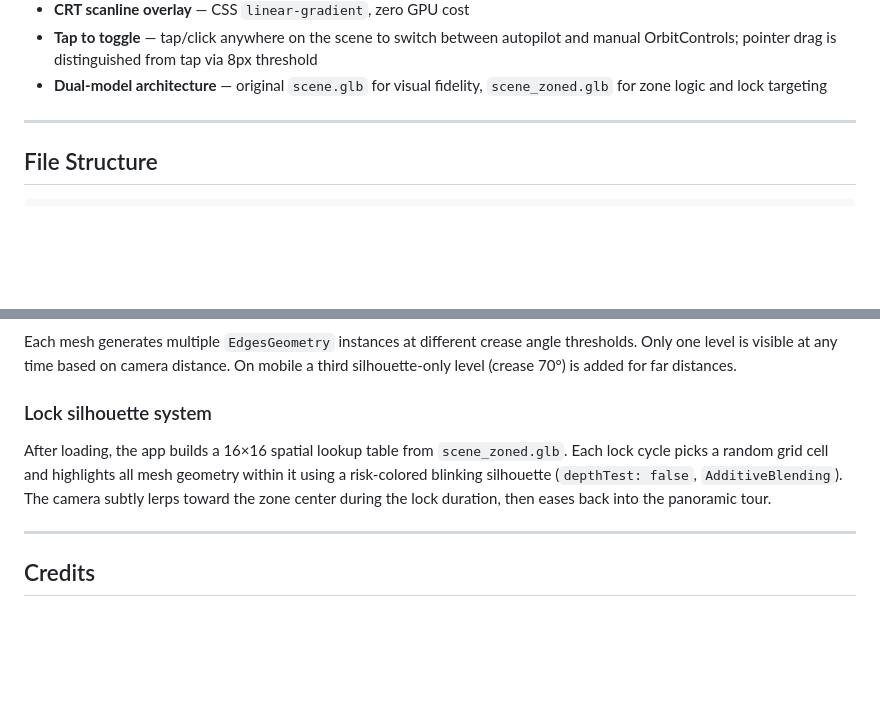
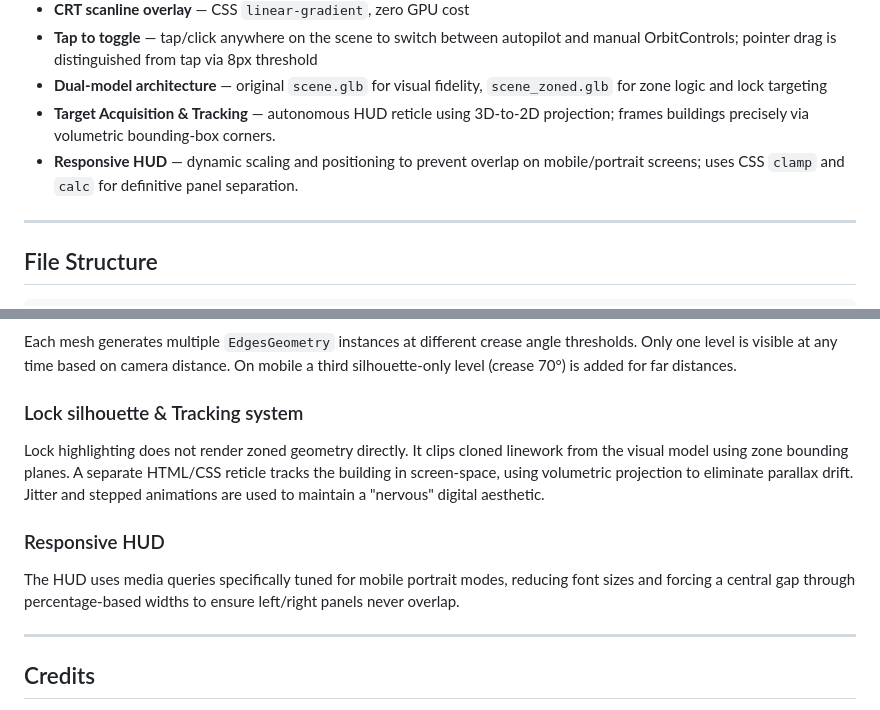
Before and after one commit to taphost/Manhattan-2037, a Markdown page: README.md, 2 parts joined by grey strips. GitHub-like rendering; blank space fills up the shorter version.

```diff
--- a/README.md
+++ b/README.md
@@ -26,6 +26,8 @@ Green wireframe city. CRT scanlines. Phosphor glow. A slow cinematic autopilot t
 - **CRT scanline overlay** — CSS `linear-gradient`, zero GPU cost
 - **Tap to toggle** — tap/click anywhere on the scene to switch between autopilot and manual OrbitControls; pointer drag is distinguished from tap via 8px threshold
 - **Dual-model architecture** — original `scene.glb` for visual fidelity, `scene_zoned.glb` for zone logic and lock targeting
+- **Target Acquisition & Tracking** — autonomous HUD reticle using 3D-to-2D projection; frames buildings precisely via volumetric bounding-box corners.
+- **Responsive HUD** — dynamic scaling and positioning to prevent overlap on mobile/portrait screens; uses CSS `clamp` and `calc` for definitive panel separation.
 
 ---
 
@@ -128,8 +130,11 @@ Processing ~900k vertices of edge geometry synchronously would freeze the browse
 ### LOD system
 Each mesh generates multiple `EdgesGeometry` instances at different crease angle thresholds. Only one level is visible at any time based on camera distance. On mobile a third silhouette-only level (crease 70°) is added for far distances.
 
-### Lock silhouette system
-After loading, the app builds a 16×16 spatial lookup table from `scene_zoned.glb`. Each lock cycle picks a random grid cell and highlights all mesh geometry within it using a risk-colored blinking silhouette (`depthTest: false`, `AdditiveBlending`). The camera subtly lerps toward the zone center during the lock duration, then eases back into the panoramic tour.
+### Lock silhouette & Tracking system
+Lock highlighting does not render zoned geometry directly. It clips cloned linework from the visual model using zone bounding planes. A separate HTML/CSS reticle tracks the building in screen-space, using volumetric projection to eliminate parallax drift. Jitter and stepped animations are used to maintain a "nervous" digital aesthetic.
+
+### Responsive HUD
+The HUD uses media queries specifically tuned for mobile portrait modes, reducing font sizes and forcing a central gap through percentage-based widths to ensure left/right panels never overlap.
 
 ---
 
```
